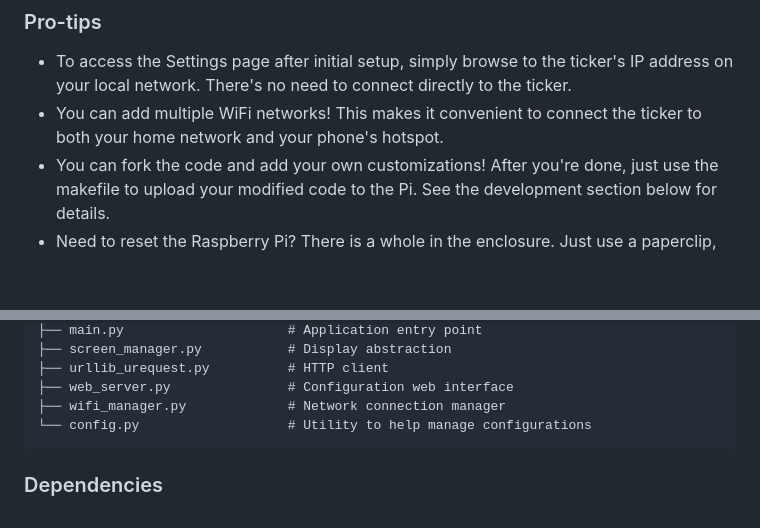
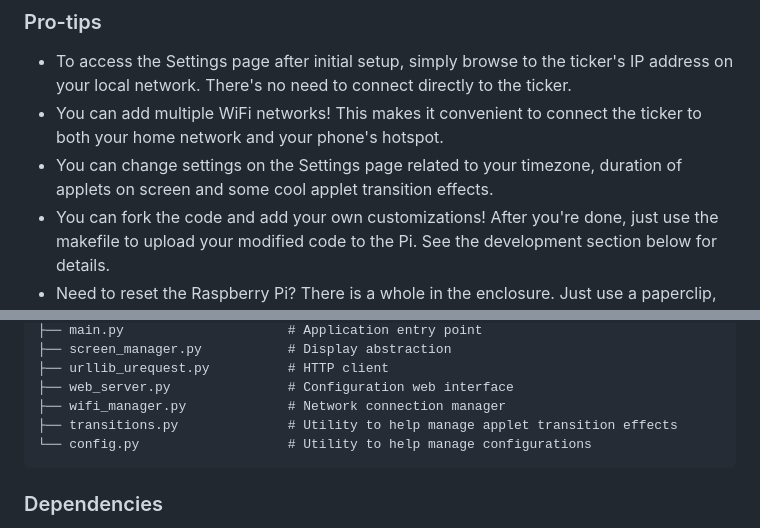
Before and after one commit to therealmko/bitcoin-ticker, a Markdown page: readme.md, 2 parts joined by grey strips. Drawn GitHub-style; blank space fills up the shorter version.

````diff
--- a/readme.md
+++ b/readme.md
@@ -59,6 +59,7 @@ To build your own Satoshi Radio Ticker, you'll need:
 ### Pro-tips
 - To access the Settings page after initial setup, simply browse to the ticker's IP address on your local network. There's no need to connect directly to the ticker.
 - You can add multiple WiFi networks! This makes it convenient to connect the ticker to both your home network and your phone's hotspot.
+- You can change settings on the Settings page related to your timezone, duration of applets on screen and some cool applet transition effects.
 - You can fork the code and add your own customizations! After you're done, just use the makefile to upload your modified code to the Pi. See the development section below for details.
 - Need to reset the Raspberry Pi? There is a whole in the enclosure. Just use a paperclip, you can easily reach the BOOTSEL button.
 
@@ -100,6 +101,7 @@ src/
 ├── urllib_urequest.py          # HTTP client
 ├── web_server.py               # Configuration web interface
 ├── wifi_manager.py             # Network connection manager
+├── transitions.py              # Utility to help manage applet transition effects
 └── config.py                   # Utility to help manage configurations
 ```
 
````
